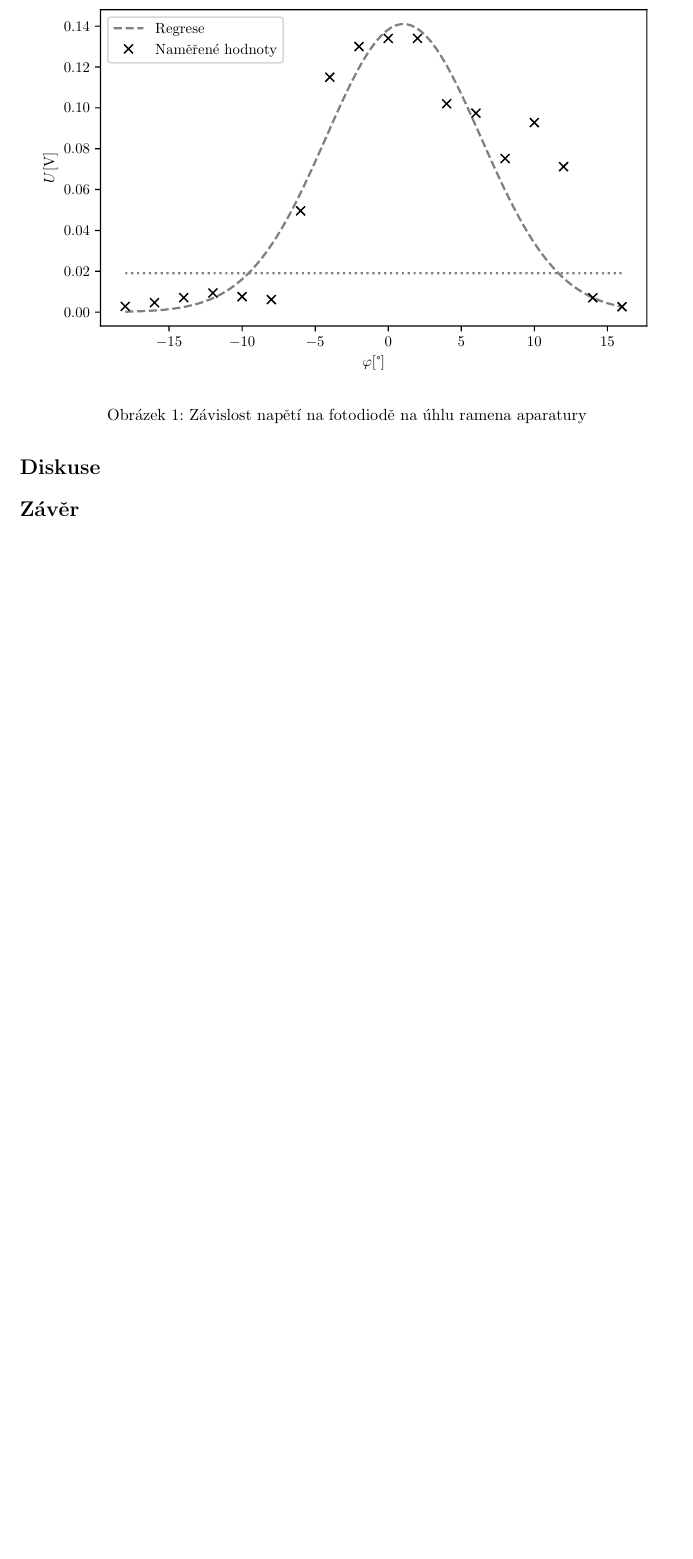
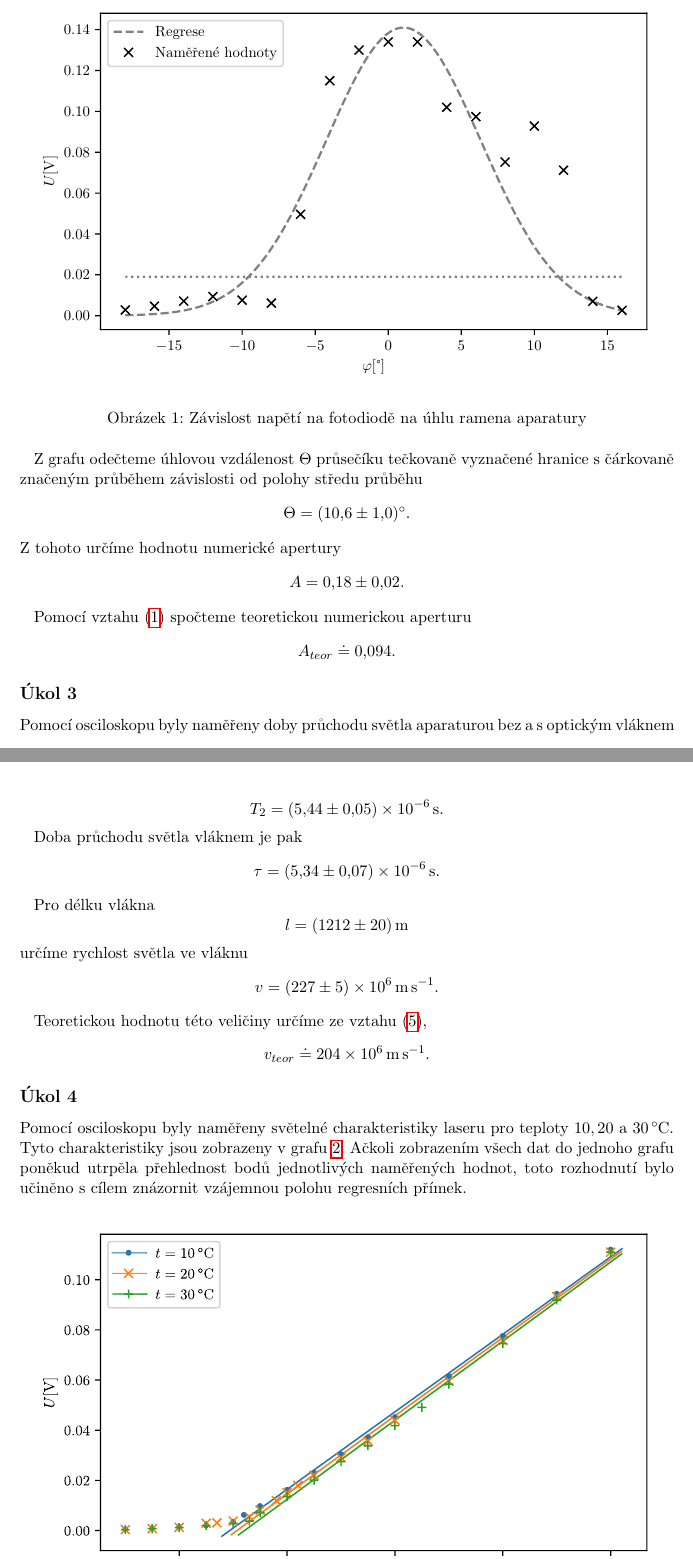
Before and after one commit to tomasderner97/Praktikum-III, a LaTeX document (26/protokol.tex): part of page 2 of 2 before the commit and two parts of pages 2 and 3 of 4 after it, the two joined at a grey line, cut so that both start at the same text, the shorter picture padded with empty space. The pictures show the PDF file 26/protokol.pdf that the author committed with the source.

Commit message:
26: done

```diff
--- a/26/protokol.tex
+++ b/26/protokol.tex
@@ -40,6 +43,12 @@
     \end{equation}
     kde $l$ je délka vlákna.
 
+    Teoretickou hodnotu rychlosti světla vláknem určíme ze vztahu
+    \begin{equation} \label{eq:v_teor}
+      v_{teor} = \frac{c}{n_j},
+    \end{equation}
+    kde $c \doteq \SI{3e8}{\metre\per\second}$ je rychlost světla ve vakuu.
+
   \section*{Výsledky}
 
     \subsection*{Úkol 2}
@@ -53,3 +62,38 @@
         \label{fig:apertura}
       \end{figure}
 
+      Z grafu odečteme úhlovou vzdálenost $\Theta$ průsečíku tečkovaně vyznačené hranice s čárkovaně značeným průběhem závislosti od polohy středu průběhu
+      $$ \Theta = \SI{10.6 \pm 1}{\degree}. $$
+      Z tohoto určíme hodnotu numerické apertury
+      $$ A = \num{0.18 \pm 0.02}. $$
+
+      Pomocí vztahu \eqref{eq:teor_apertura} spočteme teoretickou numerickou aperturu
+      $$ A_{teor} \doteq \num{0.094}. $$
+
+    \subsection*{Úkol 3}
+
+      Pomocí osciloskopu byly naměřeny doby průchodu světla aparaturou bez a s optickým vláknem
+      $$ T_1 = \SI{0.10 \pm 0.05 e-6}{\second}, $$
+      $$ T_2 = \SI{5.44 \pm 0.05 e-6}{\second}. $$
+
+      Doba průchodu světla vláknem je pak
+      $$ \tau = \SI{5.34 \pm 0.07 e-6}{\second}. $$
+
+      Pro délku vlákna
+      $$ l = \SI{1212 \pm 20}{m} $$
+      určíme rychlost světla ve vláknu
+      $$ v = \SI{227 \pm 5 e6}{\metre\per\second}. $$
+
+      Teoretickou hodnotu této veličiny určíme ze vztahu \eqref{eq:v_teor},
+      $$ v_{teor} \doteq \SI{204 e6}{\metre\per\second}. $$
+
+    \subsection*{Úkol 4}
+
+      Pomocí osciloskopu byly naměřeny světelné charakteristiky laseru pro teploty $10, 20$ a $\SI{30}{\celsius}$. Tyto charakteristiky jsou zobrazeny v grafu \ref{fig:teploty}. Ačkoli zobrazením všech dat do jednoho grafu poněkud utrpěla přehlednost bodů jednotlivých naměřených hodnot, toto rozhodnutí bylo učiněno s cílem znázornit vzájemnou polohu regresních přímek.
+
+      \begin{figure}[H]
+        \centering
+        \includegraphics[]{teploty}
+        \caption{Světelné charakteristiky laseru při různých teplotách}
+        \label{fig:teploty}
+      \end{figure}
@@ -58,0 +117,5 @@
+    $$ A = \num{0.18 \pm 0.02}. $$
+
+    Byla určena doba průchodu světla vláknem a rychlost světla ve vlákně
+    $$ \tau = \SI{5.34 \pm 0.07 e-6}{\second}, $$
+    $$ v = \SI{227 \pm 5 e6}{\metre\per\second}. $$
```
Also changed, not shown: 26/plot/teploty.pdf (added), 26/protokol.pdf, 26/protokol.tex (28 more changed lines), 4 other files.
